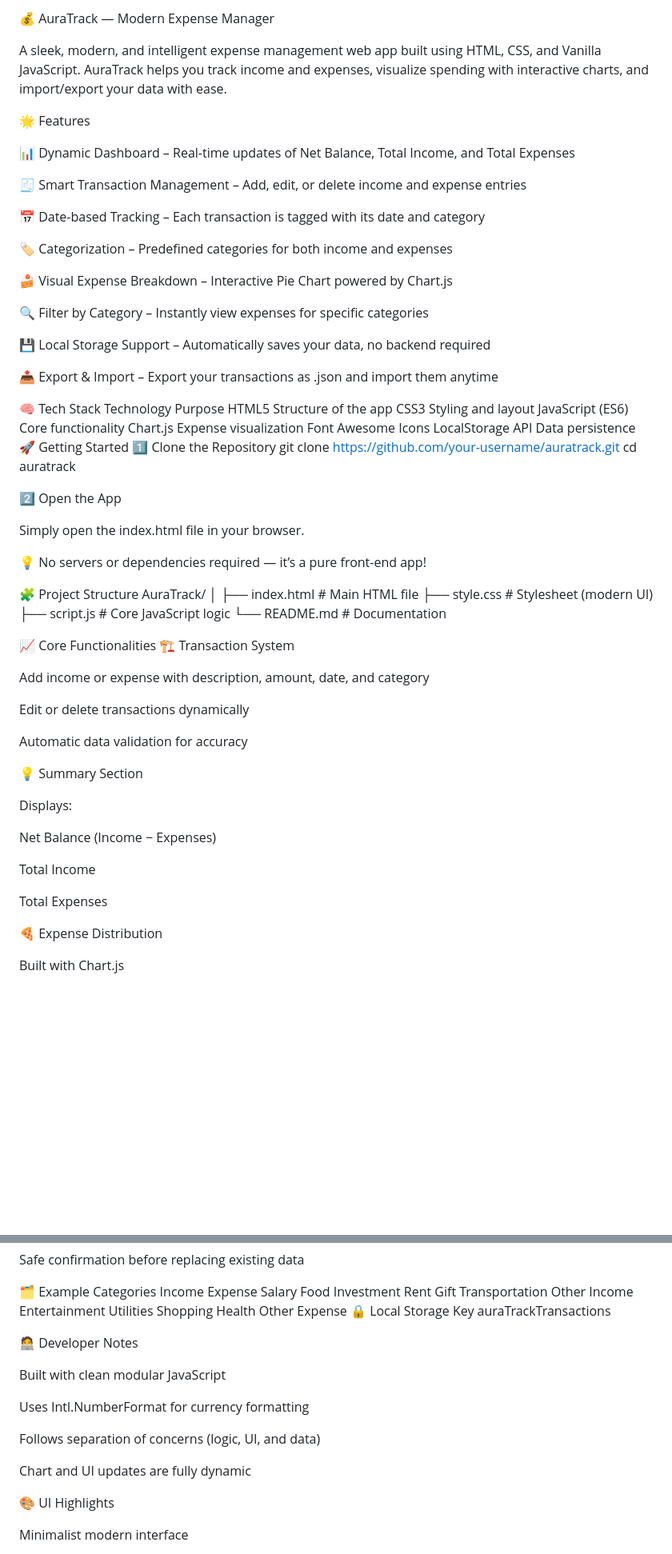
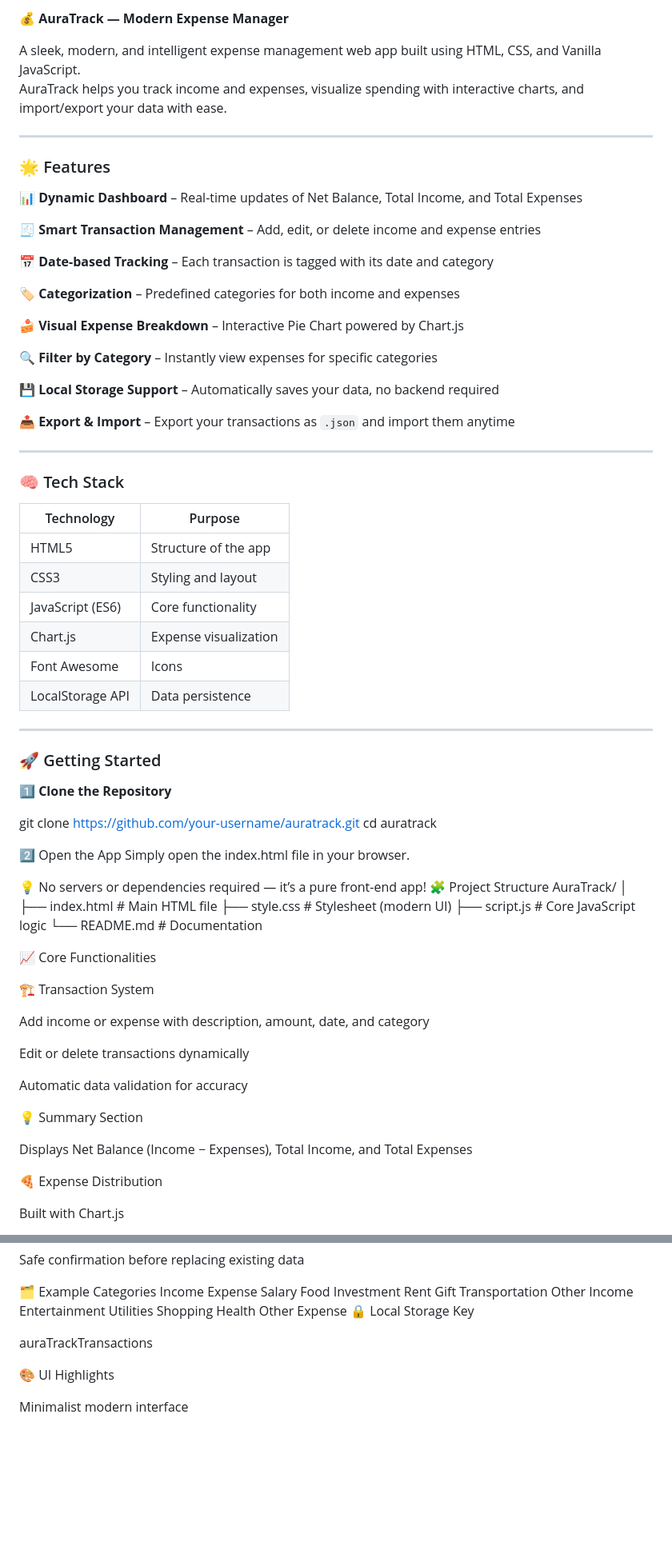
Before and after one commit to dheerajkaushik/expense, a Markdown page: README.md, 2 parts joined by grey strips. Shown at 80% size. Rendered like a GitHub page; blank space fills up the shorter version.

Commit message:
Refactor README.md for improved clarity and structure
Updated formatting and structure of README.md to enhance readability and organization.

```diff
--- a/README.md
+++ b/README.md
@@ -1,45 +1,54 @@
-💰 AuraTrack — Modern Expense Manager
+💰 **AuraTrack — Modern Expense Manager**
 
 A sleek, modern, and intelligent expense management web app built using HTML, CSS, and Vanilla JavaScript.
 AuraTrack helps you track income and expenses, visualize spending with interactive charts, and import/export your data with ease.
 
-🌟 Features
+---
 
-📊 Dynamic Dashboard – Real-time updates of Net Balance, Total Income, and Total Expenses
+### 🌟 Features
 
-🧾 Smart Transaction Management – Add, edit, or delete income and expense entries
+📊 **Dynamic Dashboard** – Real-time updates of Net Balance, Total Income, and Total Expenses
 
-📅 Date-based Tracking – Each transaction is tagged with its date and category
+🧾 **Smart Transaction Management** – Add, edit, or delete income and expense entries
 
-🏷️ Categorization – Predefined categories for both income and expenses
+📅 **Date-based Tracking** – Each transaction is tagged with its date and category
 
-🍰 Visual Expense Breakdown – Interactive Pie Chart powered by Chart.js
+🏷️ **Categorization** – Predefined categories for both income and expenses
 
-🔍 Filter by Category – Instantly view expenses for specific categories
+🍰 **Visual Expense Breakdown** – Interactive Pie Chart powered by Chart.js
 
-💾 Local Storage Support – Automatically saves your data, no backend required
+🔍 **Filter by Category** – Instantly view expenses for specific categories
 
-📤 Export & Import – Export your transactions as .json and import them anytime
+💾 **Local Storage Support** – Automatically saves your data, no backend required
 
-🧠 Tech Stack
-Technology	Purpose
-HTML5	Structure of the app
-CSS3	Styling and layout
-JavaScript (ES6)	Core functionality
-Chart.js	Expense visualization
-Font Awesome	Icons
-LocalStorage API	Data persistence
-🚀 Getting Started
-1️⃣ Clone the Repository
+📤 **Export & Import** – Export your transactions as `.json` and import them anytime
+
+---
+
+### 🧠 Tech Stack
+
+| Technology | Purpose |
+|-------------|----------|
+| HTML5 | Structure of the app |
+| CSS3 | Styling and layout |
+| JavaScript (ES6) | Core functionality |
+| Chart.js | Expense visualization |
+| Font Awesome | Icons |
+| LocalStorage API | Data persistence |
+
+---
+
+### 🚀 Getting Started
+
+**1️⃣ Clone the Repository**
+
 git clone https://github.com/your-username/auratrack.git
 cd auratrack
 
 2️⃣ Open the App
-
 Simply open the index.html file in your browser.
 
 💡 No servers or dependencies required — it’s a pure front-end app!
-
 🧩 Project Structure
 AuraTrack/
 │
@@ -49,6 +58,7 @@ AuraTrack/
 └── README.md         # Documentation
 
 📈 Core Functionalities
+
 🏗️ Transaction System
 
 Add income or expense with description, amount, date, and category
@@ -59,13 +69,7 @@ Automatic data validation for accuracy
 
 💡 Summary Section
 
-Displays:
-
-Net Balance (Income − Expenses)
-
-Total Income
-
-Total Expenses
+Displays Net Balance (Income − Expenses), Total Income, and Total Expenses
 
 🍕 Expense Distribution
 
@@ -104,17 +108,8 @@ Other Income	Entertainment
 	Health
 	Other Expense
 🔒 Local Storage Key
+
 auraTrackTransactions
-
-🧑‍💻 Developer Notes
-
-Built with clean modular JavaScript
-
-Uses Intl.NumberFormat for currency formatting
-
-Follows separation of concerns (logic, UI, and data)
-
-Chart and UI updates are fully dynamic
 
 🎨 UI Highlights
 
```
Also changed, not shown: other parts of README.md (+0 -4 lines).
